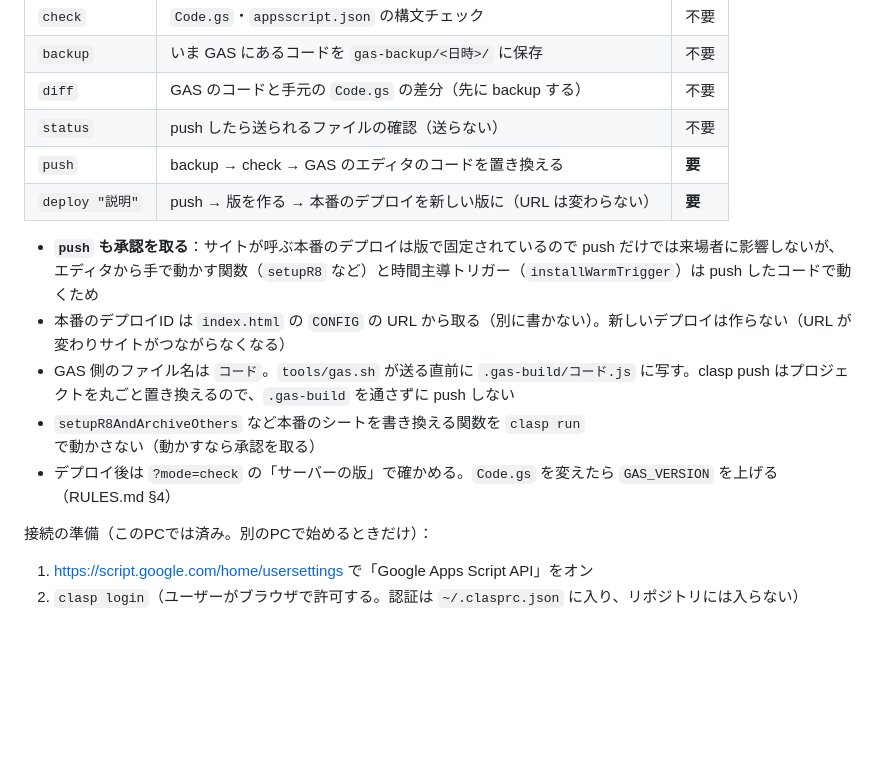
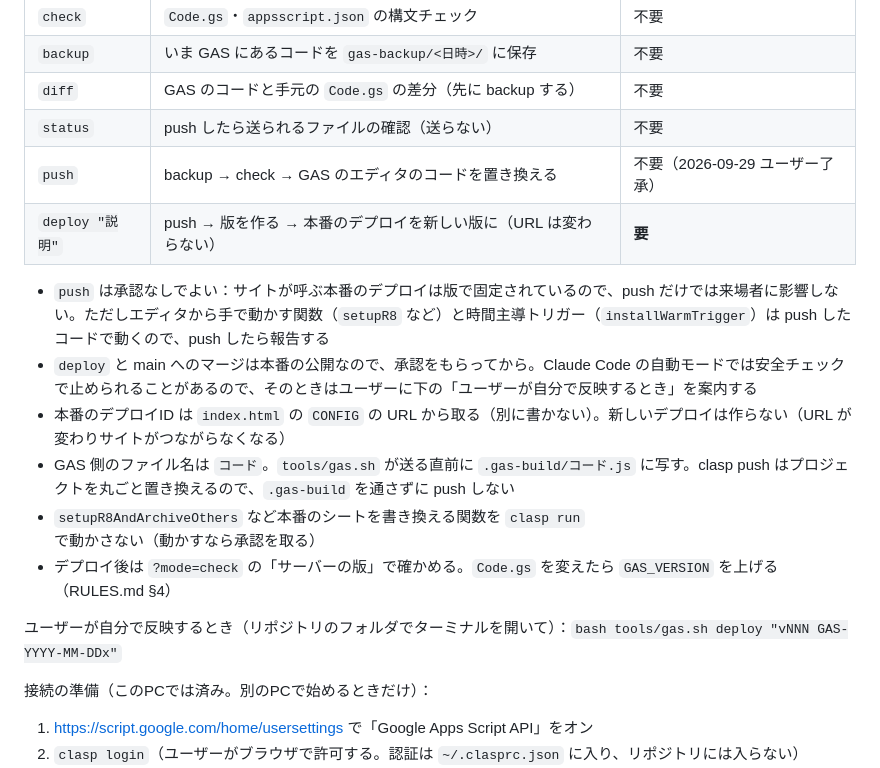
Before and after one commit to ma222222-source/bunnkasai, a Markdown page: CLAUDE.md, the part around the change. Rendered like a GitHub page; blank space fills up the shorter version.

Commit message:
GAS の push を承認なしにし、deploy をユーザーが自分で行う手順を書く
Co-Authored-By: Claude Opus 5.5 <noreply@anthropic.com>

```diff
--- a/CLAUDE.md
+++ b/CLAUDE.md
@@ -40,14 +40,17 @@
 | `backup` | いま GAS にあるコードを `gas-backup/<日時>/` に保存 | 不要 |
 | `diff` | GAS のコードと手元の `Code.gs` の差分（先に backup する） | 不要 |
 | `status` | push したら送られるファイルの確認（送らない） | 不要 |
-| `push` | backup → check → GAS のエディタのコードを置き換える | **要** |
+| `push` | backup → check → GAS のエディタのコードを置き換える | 不要（2026-09-29 ユーザー了承） |
 | `deploy "説明"` | push → 版を作る → 本番のデプロイを新しい版に（URL は変わらない） | **要** |
 
-- **`push` も承認を取る**：サイトが呼ぶ本番のデプロイは版で固定されているので push だけでは来場者に影響しないが、エディタから手で動かす関数（`setupR8` など）と時間主導トリガー（`installWarmTrigger`）は push したコードで動くため
+- `push` は承認なしでよい：サイトが呼ぶ本番のデプロイは版で固定されているので、push だけでは来場者に影響しない。ただしエディタから手で動かす関数（`setupR8` など）と時間主導トリガー（`installWarmTrigger`）は push したコードで動くので、push したら報告する
+- `deploy` と main へのマージは本番の公開なので、承認をもらってから。Claude Code の自動モードでは安全チェックで止められることがあるので、そのときはユーザーに下の「ユーザーが自分で反映するとき」を案内する
 - 本番のデプロイID は `index.html` の `CONFIG` の URL から取る（別に書かない）。新しいデプロイは作らない（URL が変わりサイトがつながらなくなる）
 - GAS 側のファイル名は `コード`。`tools/gas.sh` が送る直前に `.gas-build/コード.js` に写す。clasp push はプロジェクトを丸ごと置き換えるので、`.gas-build` を通さずに push しない
 - `setupR8AndArchiveOthers` など本番のシートを書き換える関数を `clasp run` で動かさない（動かすなら承認を取る）
 - デプロイ後は `?mode=check` の「サーバーの版」で確かめる。`Code.gs` を変えたら `GAS_VERSION` を上げる（RULES.md §4）
+
+ユーザーが自分で反映するとき（リポジトリのフォルダでターミナルを開いて）：`bash tools/gas.sh deploy "vNNN GAS-YYYY-MM-DDx"`
 
 接続の準備（このPCでは済み。別のPCで始めるときだけ）：
 
```
